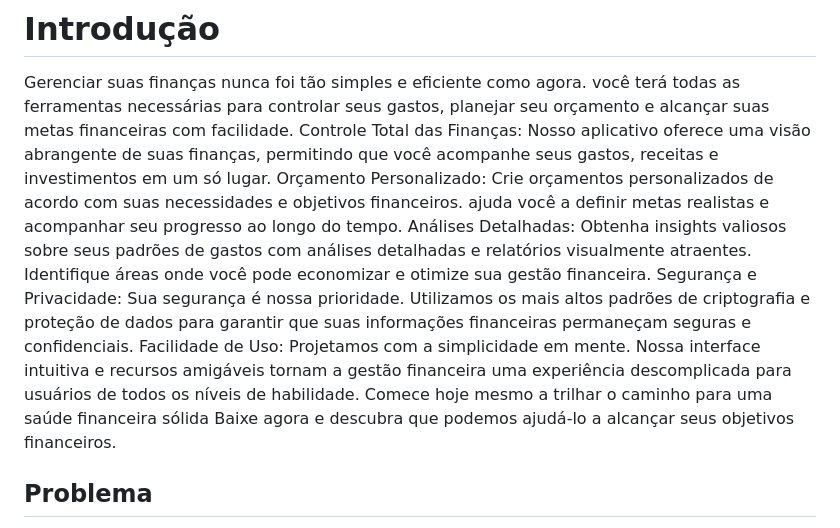
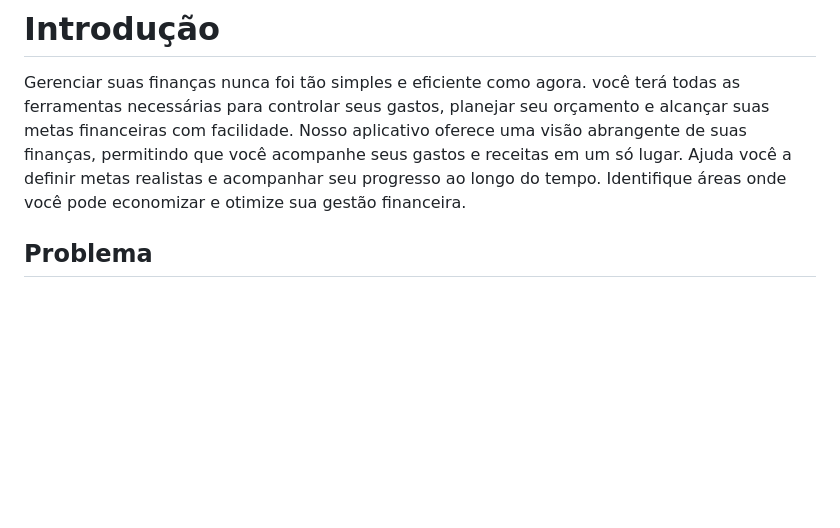
Before and after one commit to ICEI-PUC-Minas-PMV-SI/pmv-si-2024-1-pe1-t6-si_t6_app_web_1osem2024_gp01, a Markdown page: docs/context.md, the part around the change. Drawn GitHub-style; blank space fills up the shorter version.

Commit message:
Update context.md
Adequação da Introdução, retirando do texto descrição de funcionalidades que não implementaremos.

```diff
--- a/docs/context.md
+++ b/docs/context.md
@@ -1,11 +1,7 @@
 # Introdução
 Gerenciar suas finanças nunca foi tão simples e eficiente como agora. você terá todas as ferramentas necessárias para controlar seus gastos, planejar seu orçamento e alcançar suas metas financeiras com facilidade.
-Controle Total das Finanças: Nosso aplicativo oferece uma visão abrangente de suas finanças, permitindo que você acompanhe seus gastos, receitas e investimentos em um só lugar.
-Orçamento Personalizado: Crie orçamentos personalizados de acordo com suas necessidades e objetivos financeiros. ajuda você a definir metas realistas e acompanhar seu progresso ao longo do tempo.
-Análises Detalhadas: Obtenha insights valiosos sobre seus padrões de gastos com análises detalhadas e relatórios visualmente atraentes. Identifique áreas onde você pode economizar e otimize sua gestão financeira.
-Segurança e Privacidade: Sua segurança é nossa prioridade. Utilizamos os mais altos padrões de criptografia e proteção de dados para garantir que suas informações financeiras permaneçam seguras e confidenciais.
-Facilidade de Uso: Projetamos com a simplicidade em mente. Nossa interface intuitiva e recursos amigáveis tornam a gestão financeira uma experiência descomplicada para usuários de todos os níveis de habilidade.
-Comece hoje mesmo a trilhar o caminho para uma saúde financeira sólida Baixe agora e descubra que podemos ajudá-lo a alcançar seus objetivos financeiros.
+Nosso aplicativo oferece uma visão abrangente de suas finanças, permitindo que você acompanhe seus gastos e receitas em um só lugar.
+Ajuda você a definir metas realistas e acompanhar seu progresso ao longo do tempo. Identifique áreas onde você pode economizar e otimize sua gestão financeira.
 
 ## Problema
 
```
